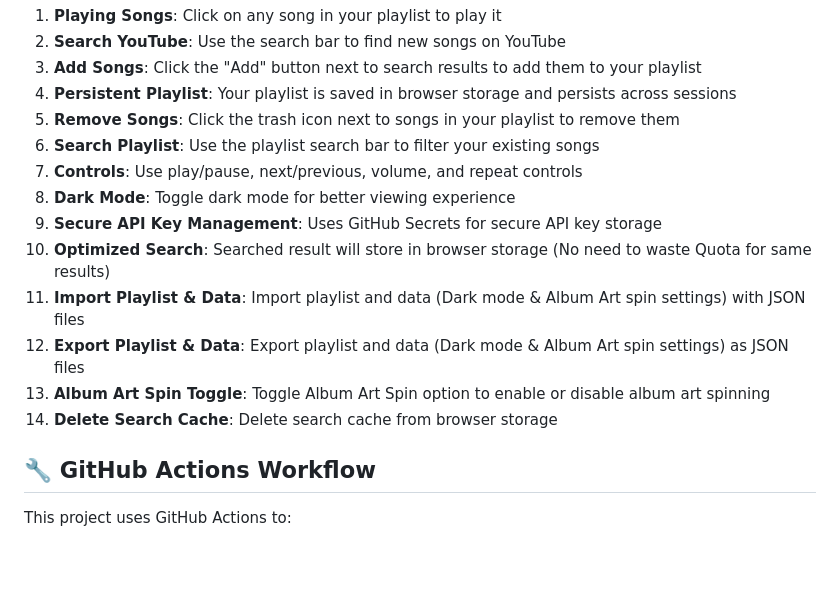
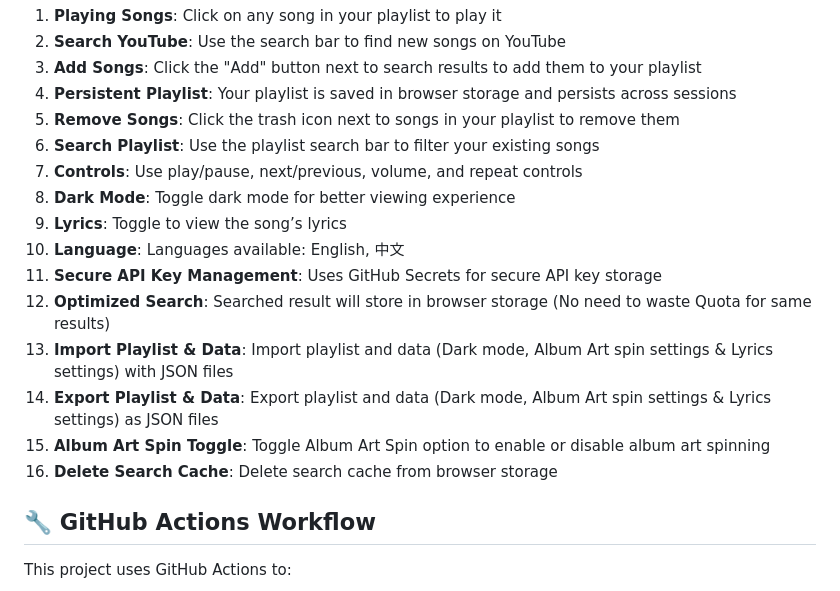
Before and after one commit to Jacob7179/YouTube-Music-Player-Web, a Markdown page: README.md, the part around the change printed below. Rendered like a GitHub page; blank space fills up the shorter version.

```diff
--- a/README.md
+++ b/README.md
@@ -78,12 +79,14 @@ If you don't want to set up the YouTube API, you can still:
 6. **Search Playlist**: Use the playlist search bar to filter your existing songs
 7. **Controls**: Use play/pause, next/previous, volume, and repeat controls
 8. **Dark Mode**: Toggle dark mode for better viewing experience
-9. **Secure API Key Management**: Uses GitHub Secrets for secure API key storage
-10. **Optimized Search**: Searched result will store in browser storage (No need to waste Quota for same results)
-11. **Import Playlist & Data**: Import playlist and data (Dark mode & Album Art spin settings) with JSON files
-12. **Export Playlist & Data**: Export playlist and data (Dark mode & Album Art spin settings) as JSON files
-13. **Album Art Spin Toggle**: Toggle Album Art Spin option to enable or disable album art spinning
-14. **Delete Search Cache**: Delete search cache from browser storage
+9. **Lyrics**: Toggle to view the song’s lyrics
+10. **Language**: Languages available: English, 中文
+11. **Secure API Key Management**: Uses GitHub Secrets for secure API key storage
+12. **Optimized Search**: Searched result will store in browser storage (No need to waste Quota for same results)
+13. **Import Playlist & Data**: Import playlist and data (Dark mode, Album Art spin settings & Lyrics settings) with JSON files
+14. **Export Playlist & Data**: Export playlist and data (Dark mode, Album Art spin settings & Lyrics settings) as JSON files
+15. **Album Art Spin Toggle**: Toggle Album Art Spin option to enable or disable album art spinning
+16. **Delete Search Cache**: Delete search cache from browser storage
 
 ## 🔧 GitHub Actions Workflow
 
```
Also changed, not shown: other parts of README.md (+1 -0 lines), resource/image/2.png, resource/image/3.png, resource/image/4.png, resource/image/5.png (added), 3 other files.
